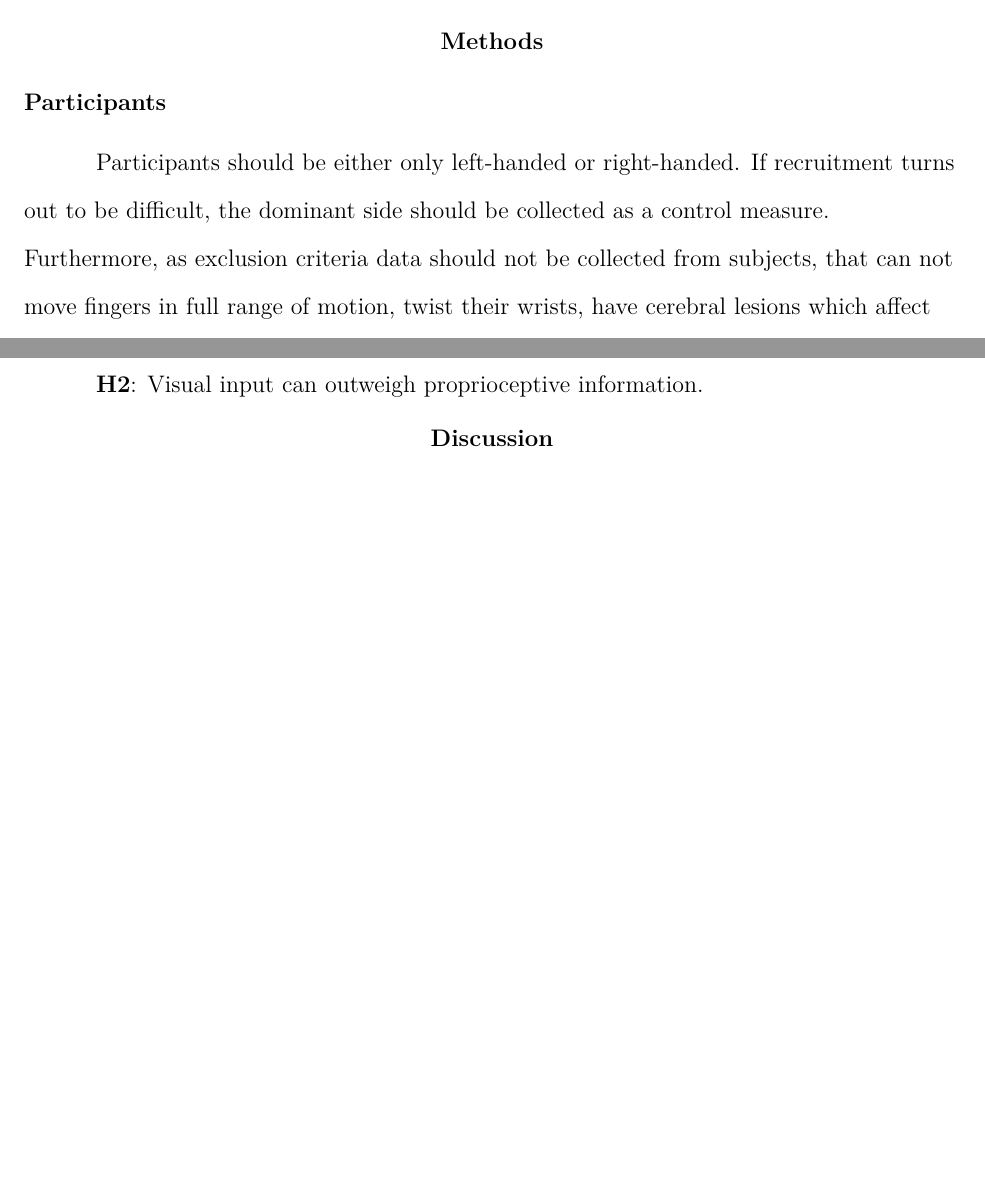
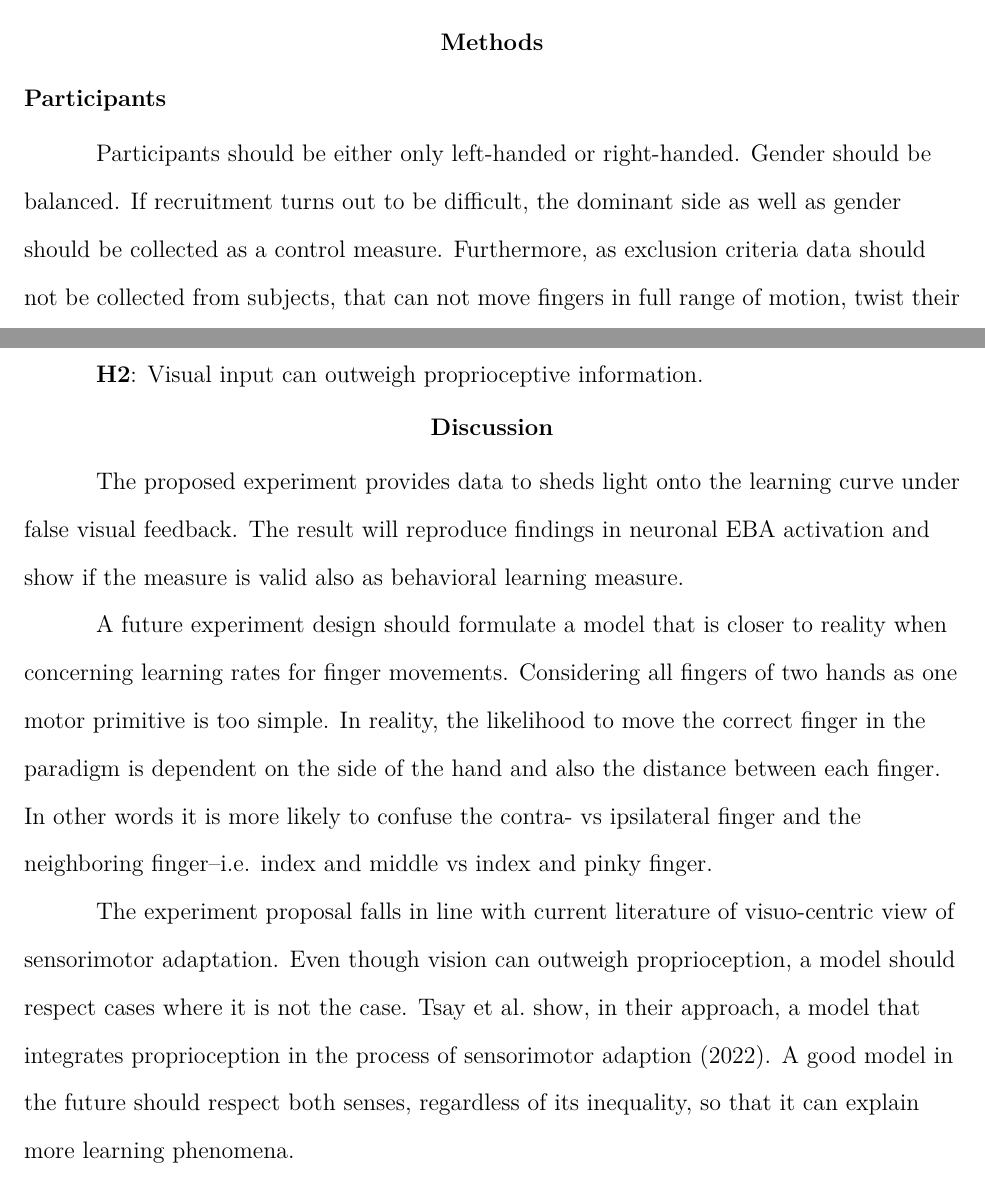
Before and after one commit to amaddio/decision-neuroscience-seminar-2022, a LaTeX paper (Article/experiment-proposal.tex): two parts of pages 6 and 9 of 11, joined at a grey line, cut so that both start at the same text, the shorter picture padded with empty space. Compiled offline with pdfLaTeX.

Commit message:
discussion finished

```diff
--- a/Article/experiment-proposal.tex
+++ b/Article/experiment-proposal.tex
@@ -164,6 +164,6 @@ Why it is expected that congruency affects learning negatively so that Hinderanc
 \section{Methods}
 \subsection{Participants}
 
-Participants should be either only left-handed or right-handed. If recruitment turns out to be difficult, the dominant side should be collected as a control measure. Furthermore, as exclusion criteria data should not be collected from subjects, that can not move fingers in full range of motion, twist their wrists, have cerebral lesions which affect motor learning and are younger than 18 and older than 80 years old.
+Participants should be either only left-handed or right-handed. Gender should be balanced. If recruitment turns out to be difficult, the dominant side as well as gender should be collected as a control measure. Furthermore, as exclusion criteria data should not be collected from subjects, that can not move fingers in full range of motion, twist their wrists, have cerebral lesions which affect motor learning and are younger than 18 and older than 80 years old.
 
 A small sample size of at least 4 subjects is required to find a sufficient statistical effect. The estimate has been computed with G*Power \parencite{erdfelder1996gpower}. The used parameters are, repeated measures main effects, an error probability of α = 0.05, 40 measurements, an estimated correlation for repeated measures of 0.50 and a desired power of 1 - $\beta$ = .9. The large effect of $\eta^2_p$ = .156 has been deduced from \citeauthor{Wei2009}'s finding in visual disturbance (\citeyear{Wei2009}).
@@ -208,6 +210,12 @@ One of the two learning rate parameters, \textit{overwrite} and \textit{hinderan
 \textbf{H2}: Visual input can outweigh proprioceptive information.
 
 \section{Discussion}
+
+The proposed experiment provides data to sheds light onto the learning curve under false visual feedback. The result will reproduce findings in neuronal EBA activation and show if the measure is valid also as behavioral learning measure.
+
+A future experiment design should formulate a model that is closer to reality when concerning learning rates for finger movements. Considering all fingers of two hands as one motor primitive is too simple. In reality, the likelihood to move the correct finger in the paradigm is dependent on the side of the hand and also the distance between each finger. In other words it is more likely to confuse the contra- vs ipsilateral finger and the neighboring finger–i.e. index and middle vs index and pinky finger.
+
+The experiment proposal falls in line with current literature of visuo-centric view of sensorimotor adaptation. Even though vision can outweigh proprioception, a model should respect cases where it is not the case. \citeauthor{Tsay2022} show, in their approach, a model that integrates proprioception in the process of sensorimotor adaption (\citeyear{Tsay2022}). A good model in the future should respect both senses, regardless of its inequality, so that it can explain more learning phenomena.
 
 \printbibliography
 \newpage
```
Also changed, not shown: Article/experiment-proposal.tex (2 more changed lines).
